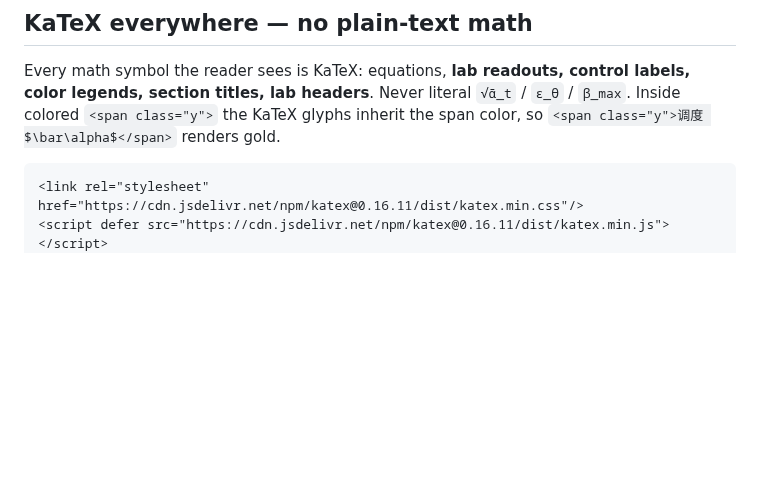
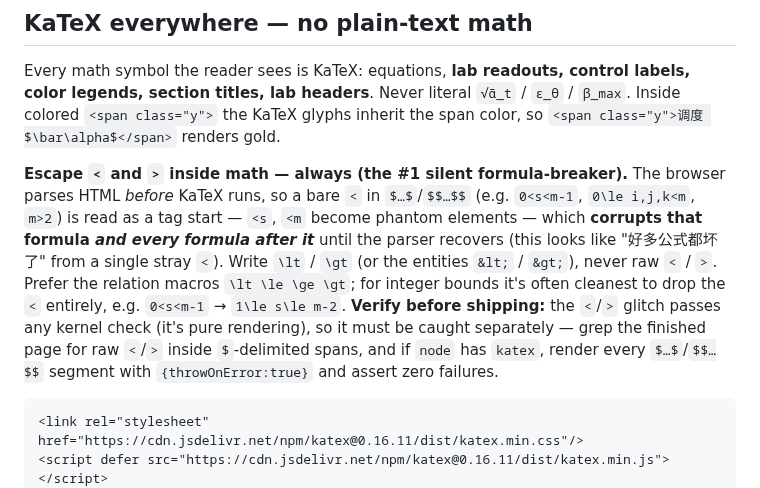
Before and after one commit to Bisgates/my_skills, a Markdown page: spell-out/references/page_authoring.md, the part around the change. GitHub-like rendering; blank space fills up the shorter version.

Commit message:
spell-out: forbid bare <,> in KaTeX math (silent formula breakage)
The browser parses HTML before KaTeX, so a raw `<` inside $...$ (e.g. 0<s<m-1,
0\le i,j,k<m, m>2) is read as a tag start (<s, <m become phantom elements),
corrupting that formula and every formula after it. Hit this on the
claude-cycles page. Add a hard rule to page_authoring.md § KaTeX (use \lt/\gt
or &lt;/&gt;, or rewrite integer bounds as 1\le s\le m-2; grep + katex
throwOnError render-check before shipping) and a terse pointer in SKILL.md.

Co-Authored-By: Claude Opus 4.8 (1M context) <noreply@anthropic.com>

````diff
--- a/spell-out/references/page_authoring.md
+++ b/spell-out/references/page_authoring.md
@@ -52,6 +52,16 @@ Use `\underbrace{…}_{…}` for "three things are one" identities. CSS for `.eq
 Every math symbol the reader sees is KaTeX: equations, **lab readouts, control labels, color legends,
 section titles, lab headers**. Never literal `√ᾱ_t` / `ε_θ` / `β_max`. Inside colored `<span class="y">`
 the KaTeX glyphs inherit the span color, so `<span class="y">调度 $\bar\alpha$</span>` renders gold.
+
+**Escape `<` and `>` inside math — always (the #1 silent formula-breaker).** The browser parses HTML
+*before* KaTeX runs, so a bare `<` in `$…$`/`$$…$$` (e.g. `0<s<m-1`, `0\le i,j,k<m`, `m>2`) is read as a
+tag start — `<s`, `<m` become phantom elements — which **corrupts that formula *and every formula after
+it*** until the parser recovers (this looks like "好多公式都坏了" from a single stray `<`). Write `\lt` /
+`\gt` (or the entities `&lt;` / `&gt;`), never raw `<` / `>`. Prefer the relation macros `\lt \le \ge \gt`;
+for integer bounds it's often cleanest to drop the `<` entirely, e.g. `0<s<m-1` → `1\le s\le m-2`.
+**Verify before shipping:** the `<`/`>` glitch passes any kernel check (it's pure rendering), so it must
+be caught separately — grep the finished page for raw `<`/`>` inside `$`-delimited spans, and if `node`
+has `katex`, render every `$…$`/`$$…$$` segment with `{throwOnError:true}` and assert zero failures.
 
 ```html
 <link rel="stylesheet" href="https://cdn.jsdelivr.net/npm/katex@0.16.11/dist/katex.min.css"/>
````
Also changed, not shown: spell-out/SKILL.md (+1 -1 lines).
